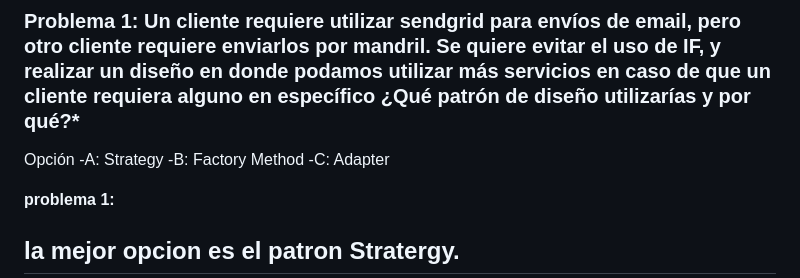
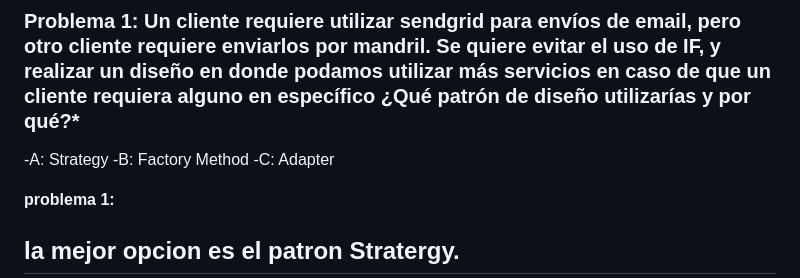
Before and after one commit to Vickx333/Examen_Backend_victor.peprez.jimenez, a Markdown page: README.md, the part around the change. Rendered like a GitHub page.

```diff
--- a/README.md
+++ b/README.md
@@ -36,7 +36,6 @@ como desplegar el la aplicacion.
 ### Problema 1: Un cliente requiere utilizar sendgrid para envíos de email, pero otro cliente requiere enviarlos por mandril. Se quiere evitar el uso de IF, y realizar un diseño en donde podamos utilizar más servicios en caso de que un cliente requiera alguno en específico ¿Qué patrón de diseño utilizarías y por qué?*
 
 
-Opción
 -A: Strategy
 -B: Factory Method
 -C: Adapter
```
